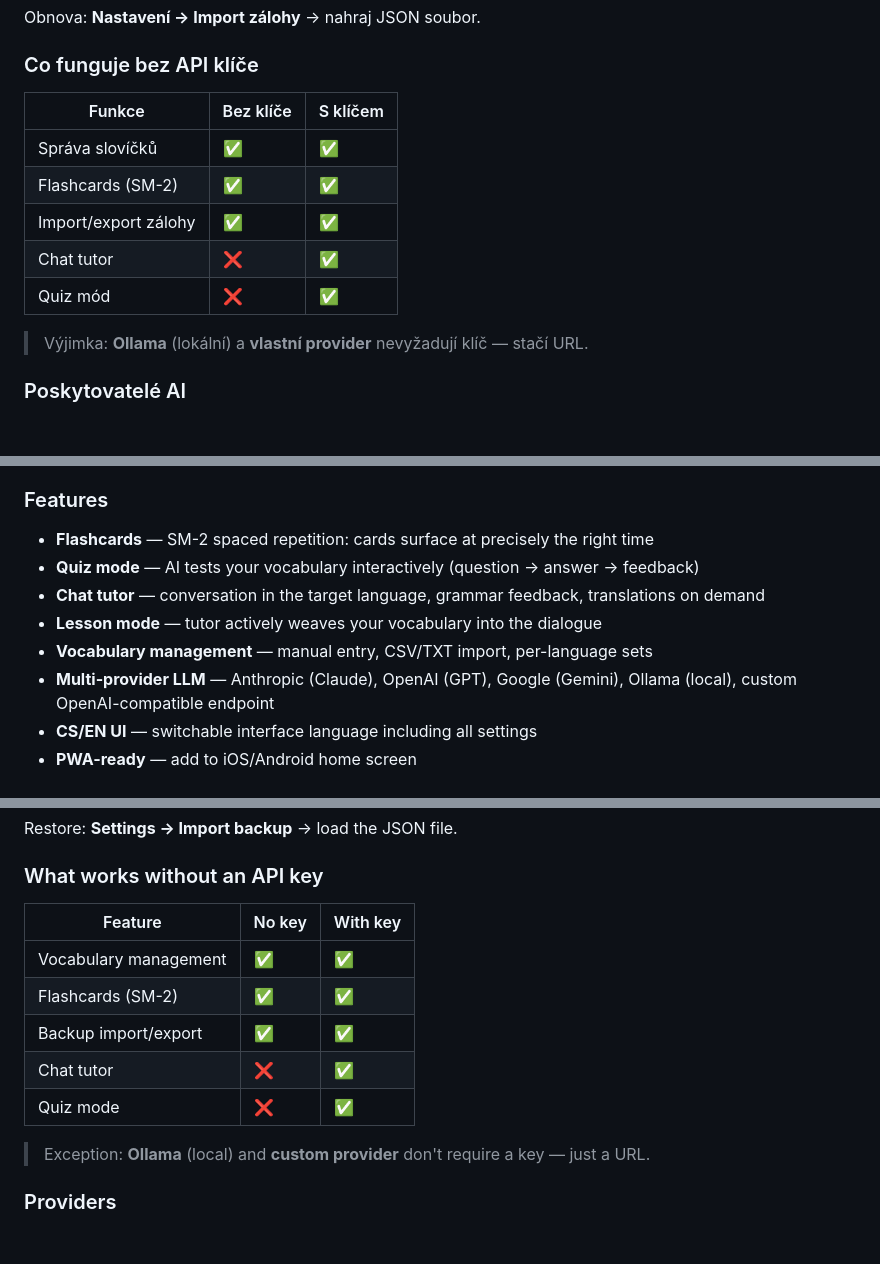
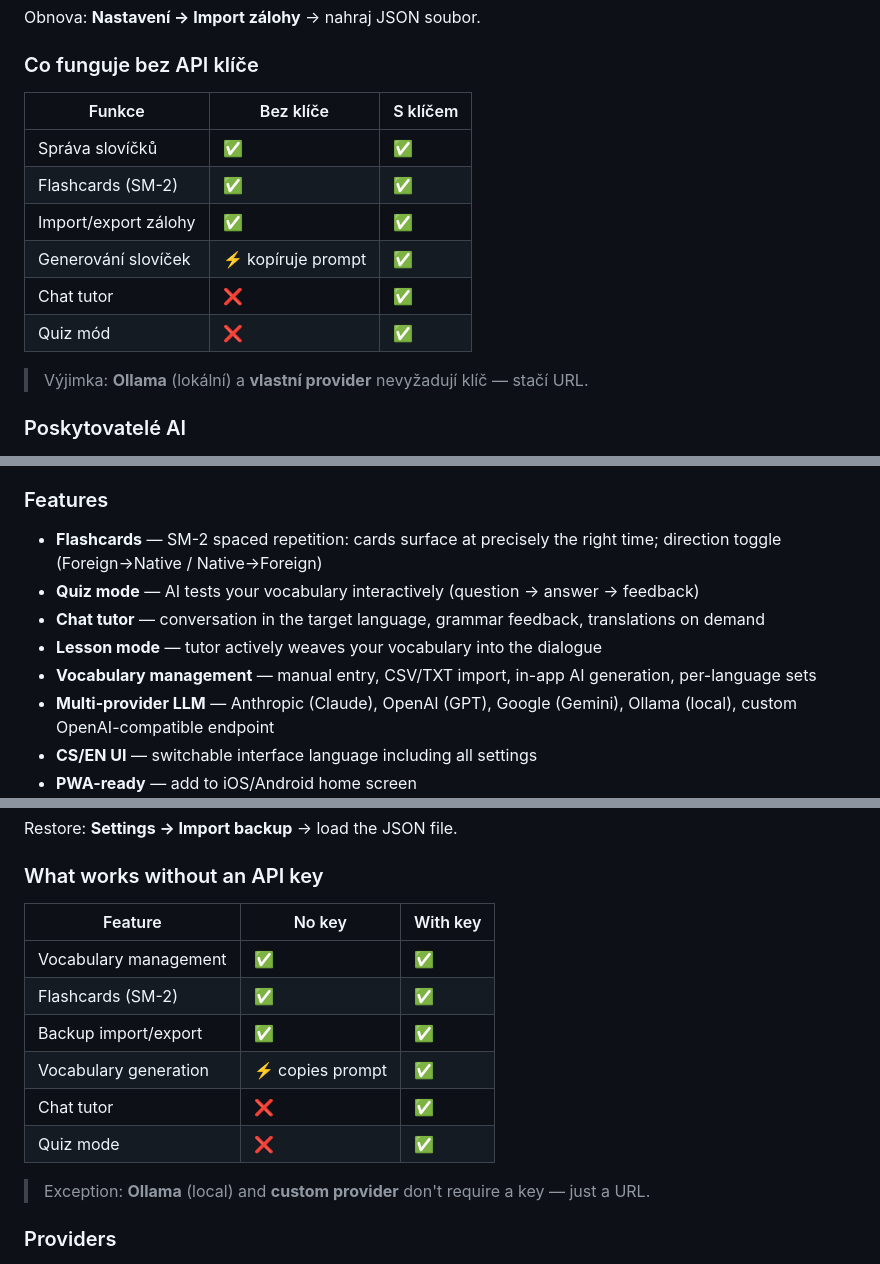
Before and after one commit to honzabfu/jz-language-tutor, a Markdown page: README.md, 3 parts joined by grey strips. Drawn GitHub-style; blank space fills up the shorter version.

```diff
--- a/README.md
+++ b/README.md
@@ -115,13 +129,14 @@ Obnova: **Nastavení → Import zálohy** → nahraj JSON soubor.
 
 ### Co funguje bez API klíče
 
-| Funkce               | Bez klíče | S klíčem |
-|----------------------|-----------|----------|
-| Správa slovíčků      | ✅        | ✅       |
-| Flashcards (SM-2)    | ✅        | ✅       |
-| Import/export zálohy | ✅        | ✅       |
-| Chat tutor           | ❌        | ✅       |
-| Quiz mód             | ❌        | ✅       |
+| Funkce                    | Bez klíče              | S klíčem |
+|---------------------------|------------------------|----------|
+| Správa slovíčků           | ✅                     | ✅       |
+| Flashcards (SM-2)         | ✅                     | ✅       |
+| Import/export zálohy      | ✅                     | ✅       |
+| Generování slovíček       | ⚡ kopíruje prompt     | ✅       |
+| Chat tutor                | ❌                     | ✅       |
+| Quiz mód                  | ❌                     | ✅       |
 
 > Výjimka: **Ollama** (lokální) a **vlastní provider** nevyžadují klíč — stačí URL.
 
@@ -212,11 +227,11 @@ The primary purpose of this app is **practicing the vocabulary words you enter y
 
 ### Features
 
-- **Flashcards** — SM-2 spaced repetition: cards surface at precisely the right time
+- **Flashcards** — SM-2 spaced repetition: cards surface at precisely the right time; direction toggle (Foreign→Native / Native→Foreign)
 - **Quiz mode** — AI tests your vocabulary interactively (question → answer → feedback)
 - **Chat tutor** — conversation in the target language, grammar feedback, translations on demand
 - **Lesson mode** — tutor actively weaves your vocabulary into the dialogue
-- **Vocabulary management** — manual entry, CSV/TXT import, per-language sets
+- **Vocabulary management** — manual entry, CSV/TXT import, in-app AI generation, per-language sets
 - **Multi-provider LLM** — Anthropic (Claude), OpenAI (GPT), Google (Gemini), Ollama (local), custom OpenAI-compatible endpoint
 - **CS/EN UI** — switchable interface language including all settings
 - **PWA-ready** — add to iOS/Android home screen
@@ -309,13 +338,14 @@ Restore: **Settings → Import backup** → load the JSON file.
 
 ### What works without an API key
 
-| Feature              | No key | With key |
-|----------------------|--------|----------|
-| Vocabulary management| ✅     | ✅       |
-| Flashcards (SM-2)    | ✅     | ✅       |
-| Backup import/export | ✅     | ✅       |
-| Chat tutor           | ❌     | ✅       |
-| Quiz mode            | ❌     | ✅       |
+| Feature                  | No key                 | With key |
+|--------------------------|------------------------|----------|
+| Vocabulary management    | ✅                     | ✅       |
+| Flashcards (SM-2)        | ✅                     | ✅       |
+| Backup import/export     | ✅                     | ✅       |
+| Vocabulary generation    | ⚡ copies prompt       | ✅       |
+| Chat tutor               | ❌                     | ✅       |
+| Quiz mode                | ❌                     | ✅       |
 
 > Exception: **Ollama** (local) and **custom provider** don't require a key — just a URL.
 
```
Also changed, not shown: other parts of README.md (+34 -6 lines).
